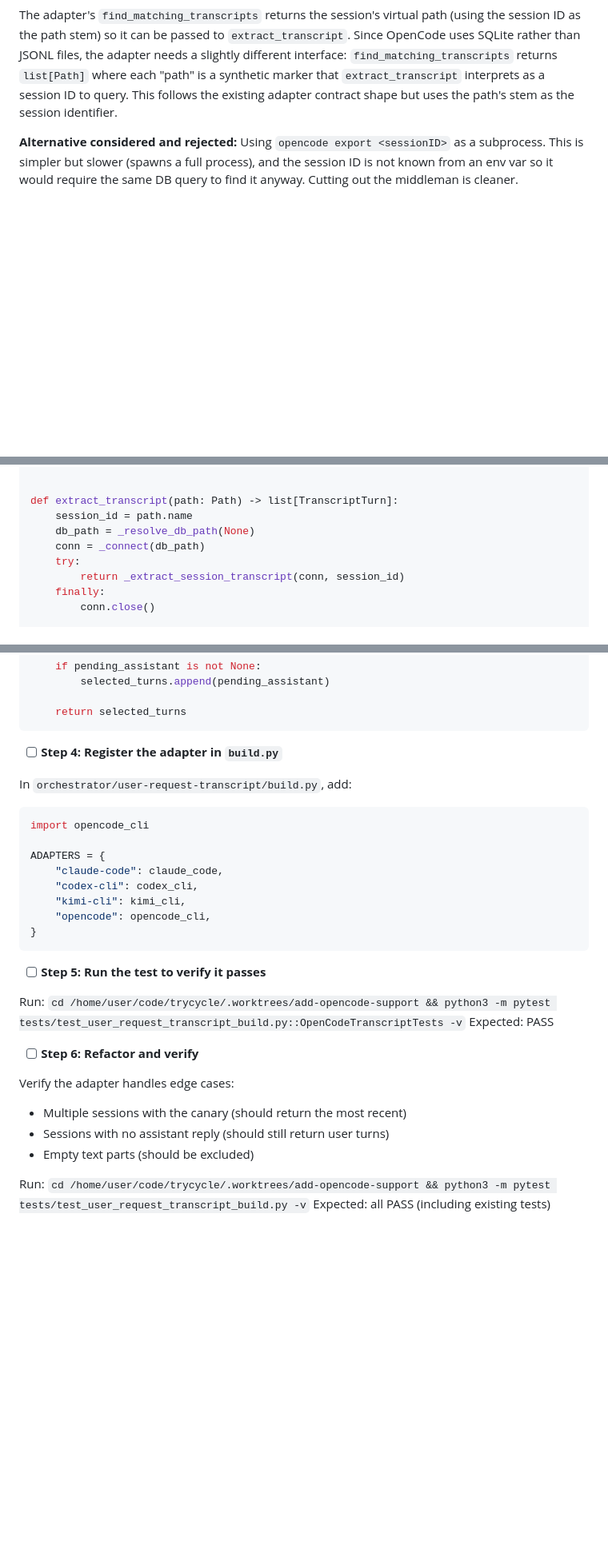
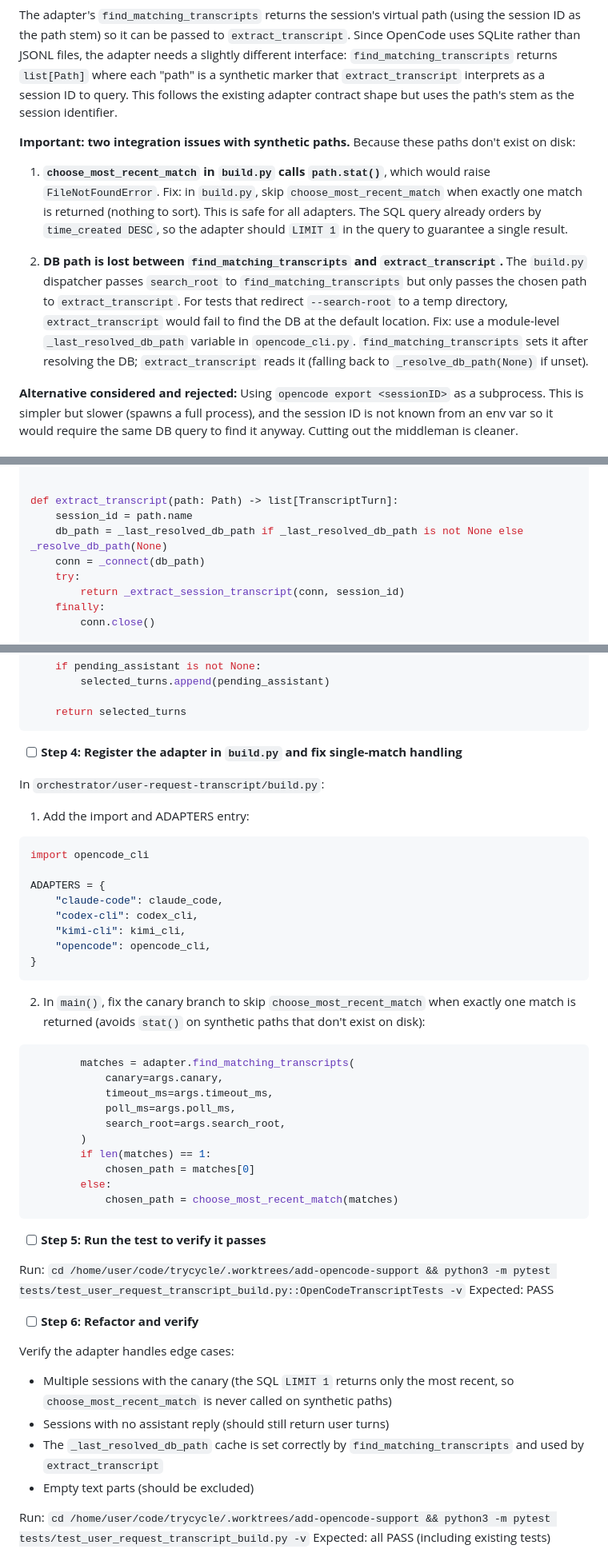
Before and after one commit to danshapiro/trycycle, a Markdown page: docs/plans/2026-03-23-add-opencode-support.md, 3 parts joined by grey strips. Shown at 80% size. Rendered like a GitHub page; blank space fills up the shorter version.

Commit message:
fix: correct synthetic-path issues in OpenCode transcript adapter plan
Two bugs would cause execution failure:
1. choose_most_recent_match calls stat() on synthetic paths that don't
   exist on disk, raising FileNotFoundError. Fixed by skipping
   choose_most_recent_match for single-match results and adding LIMIT 1
   to the SQL query.
2. extract_transcript loses the search_root context and can't find the
   DB in test scenarios. Fixed with a module-level _last_resolved_db_path
   cache set by find_matching_transcripts.

Also: removed phantom _extract_opencode_reply_from_db from file structure
table (no task implements it), clarified tier-2 DB fallback is deferred
to live testing, and tightened edge-case coverage notes.

Co-Authored-By: Claude Opus 4.6 (1M context) <noreply@anthropic.com>

````diff
--- a/docs/plans/2026-03-23-add-opencode-support.md
+++ b/docs/plans/2026-03-23-add-opencode-support.md
@@ -55,6 +55,12 @@ The transcript adapter should:
 
 The adapter's `find_matching_transcripts` returns the session's virtual path (using the session ID as the path stem) so it can be passed to `extract_transcript`. Since OpenCode uses SQLite rather than JSONL files, the adapter needs a slightly different interface: `find_matching_transcripts` returns `list[Path]` where each "path" is a synthetic marker that `extract_transcript` interprets as a session ID to query. This follows the existing adapter contract shape but uses the path's stem as the session identifier.
 
+**Important: two integration issues with synthetic paths.** Because these paths don't exist on disk:
+
+1. **`choose_most_recent_match` in `build.py` calls `path.stat()`**, which would raise `FileNotFoundError`. Fix: in `build.py`, skip `choose_most_recent_match` when exactly one match is returned (nothing to sort). This is safe for all adapters. The SQL query already orders by `time_created DESC`, so the adapter should `LIMIT 1` in the query to guarantee a single result.
+
+2. **DB path is lost between `find_matching_transcripts` and `extract_transcript`.** The `build.py` dispatcher passes `search_root` to `find_matching_transcripts` but only passes the chosen path to `extract_transcript`. For tests that redirect `--search-root` to a temp directory, `extract_transcript` would fail to find the DB at the default location. Fix: use a module-level `_last_resolved_db_path` variable in `opencode_cli.py`. `find_matching_transcripts` sets it after resolving the DB; `extract_transcript` reads it (falling back to `_resolve_db_path(None)` if unset).
+
 **Alternative considered and rejected:** Using `opencode export <sessionID>` as a subprocess. This is simpler but slower (spawns a full process), and the session ID is not known from an env var so it would require the same DB query to find it anyway. Cutting out the middleman is cleaner.
 
 ### OpenCode auto-detection in `run_phase.py` transcript CLI
@@ -344,7 +357,7 @@ def find_matching_transcripts(
 
 def extract_transcript(path: Path) -> list[TranscriptTurn]:
     session_id = path.name
-    db_path = _resolve_db_path(None)
+    db_path = _last_resolved_db_path if _last_resolved_db_path is not None else _resolve_db_path(None)
     conn = _connect(db_path)
     try:
         return _extract_session_transcript(conn, session_id)
@@ -420,9 +433,11 @@ def _extract_session_transcript(conn: sqlite3.Connection, session_id: str) -> li
     return selected_turns
 ```
 
-- [ ] **Step 4: Register the adapter in `build.py`**
+- [ ] **Step 4: Register the adapter in `build.py` and fix single-match handling**
 
-In `orchestrator/user-request-transcript/build.py`, add:
+In `orchestrator/user-request-transcript/build.py`:
+
+1. Add the import and ADAPTERS entry:
 ```python
 import opencode_cli
 
@@ -434,6 +449,20 @@ ADAPTERS = {
 }
 ```
 
+2. In `main()`, fix the canary branch to skip `choose_most_recent_match` when exactly one match is returned (avoids `stat()` on synthetic paths that don't exist on disk):
+```python
+        matches = adapter.find_matching_transcripts(
+            canary=args.canary,
+            timeout_ms=args.timeout_ms,
+            poll_ms=args.poll_ms,
+            search_root=args.search_root,
+        )
+        if len(matches) == 1:
+            chosen_path = matches[0]
+        else:
+            chosen_path = choose_most_recent_match(matches)
+```
+
 - [ ] **Step 5: Run the test to verify it passes**
 
 Run: `cd /home/user/code/trycycle/.worktrees/add-opencode-support && python3 -m pytest tests/test_user_request_transcript_build.py::OpenCodeTranscriptTests -v`
@@ -442,8 +471,9 @@ Expected: PASS
 - [ ] **Step 6: Refactor and verify**
 
 Verify the adapter handles edge cases:
-- Multiple sessions with the canary (should return the most recent)
+- Multiple sessions with the canary (the SQL `LIMIT 1` returns only the most recent, so `choose_most_recent_match` is never called on synthetic paths)
 - Sessions with no assistant reply (should still return user turns)
+- The `_last_resolved_db_path` cache is set correctly by `find_matching_transcripts` and used by `extract_transcript`
 - Empty text parts (should be excluded)
 
 Run: `cd /home/user/code/trycycle/.worktrees/add-opencode-support && python3 -m pytest tests/test_user_request_transcript_build.py -v`
````
Also changed, not shown: other parts of docs/plans/2026-03-23-add-opencode-support.md (+11 -4 lines).
